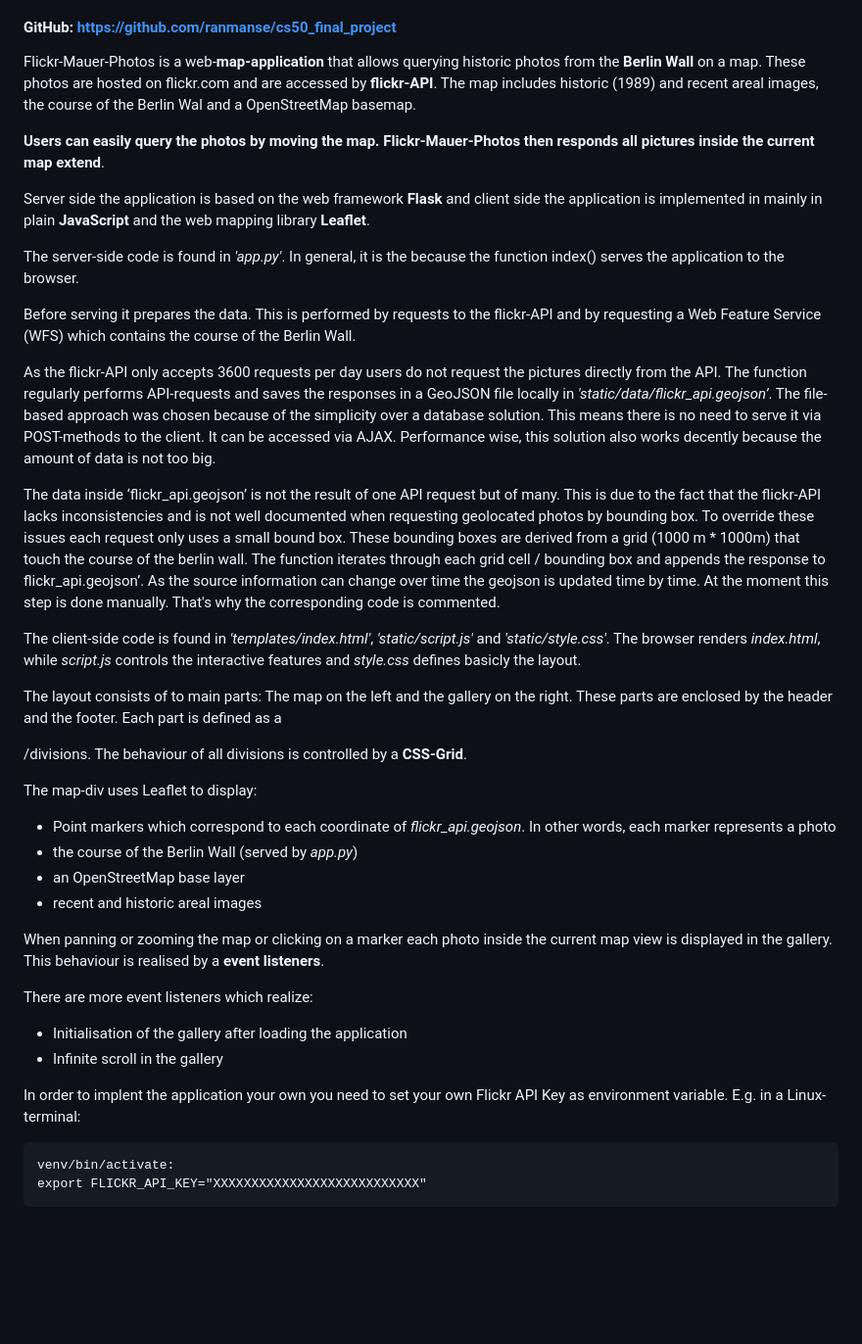
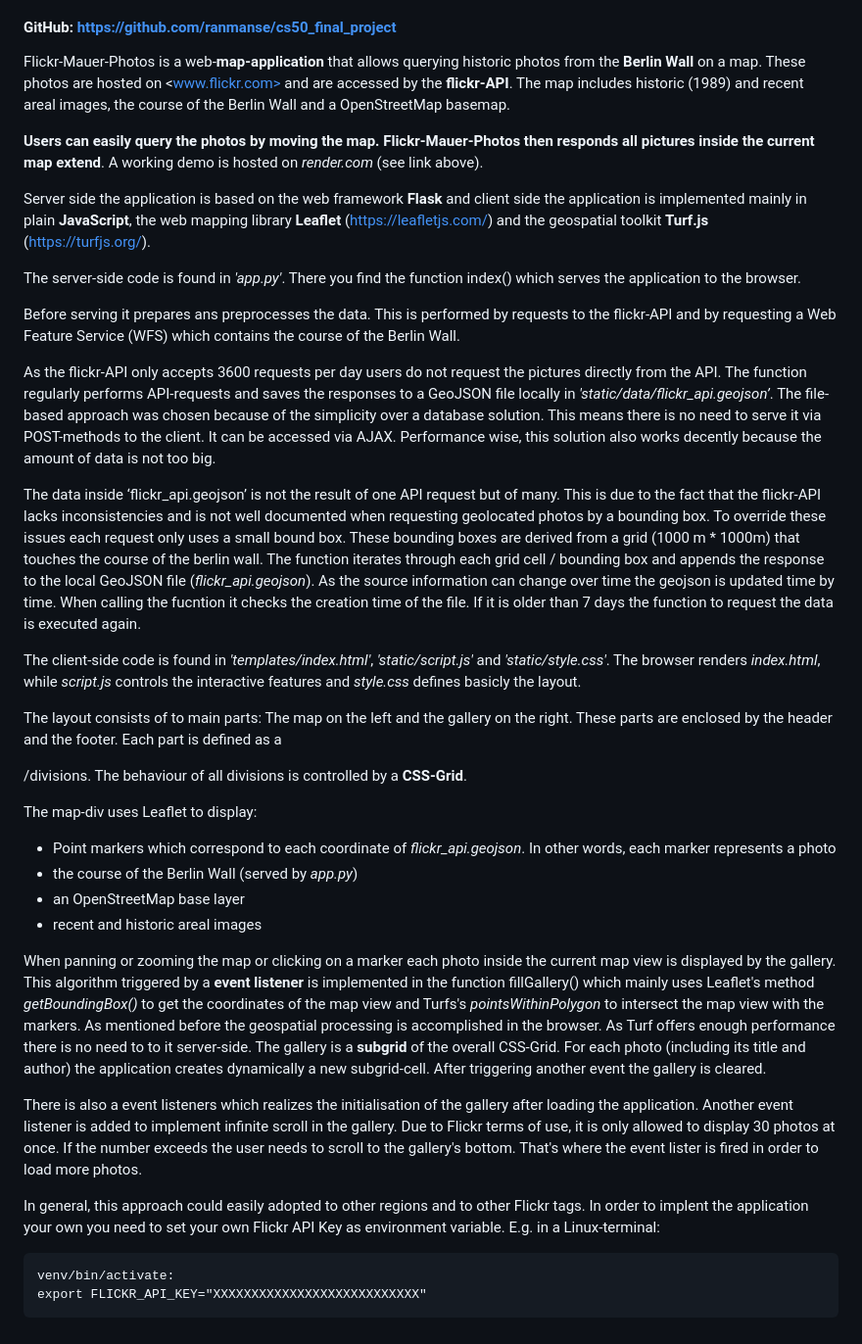
Before and after one commit to ranmanse/cs50_final_project, a Markdown page: README.md, the part around one of its changes. Shown at 98% size. GitHub-like rendering; blank space fills up the shorter version.

Commit message:
Final readme

```diff
--- a/README.md
+++ b/README.md
@@ -7,19 +9,19 @@
 #### GitHub: <https://github.com/ranmanse/cs50_final_project>
 
-Flickr-Mauer-Photos is a web-**map-application** that allows querying historic photos from the **Berlin Wall** on a map. These photos are hosted on flickr.com and are accessed by **flickr-API**. The map includes historic (1989) and recent areal images, the course of the Berlin Wal and a OpenStreetMap basemap.
+Flickr-Mauer-Photos is a web-**map-application** that allows querying historic photos from the **Berlin Wall** on a map. These photos are hosted on <www.flickr.com> and are accessed by the **flickr-API**. The map includes historic (1989) and recent areal images, the course of the Berlin Wall and a OpenStreetMap basemap.
 
-**Users can easily query the photos by moving the map. Flickr-Mauer-Photos then responds all pictures inside the current map extend**.
+**Users can easily query the photos by moving the map. Flickr-Mauer-Photos then responds all pictures inside the current map extend**. A working demo is hosted on *render.com* (see link above).
 
-Server side the application is based on the web framework **Flask** and client side the application is implemented in mainly in plain
-**JavaScript** and the web mapping library **Leaflet**.
+Server side the application is based on the web framework **Flask** and client side the application is implemented mainly in plain
+**JavaScript**, the web mapping library **Leaflet** (<https://leafletjs.com/>) and the geospatial toolkit **Turf.js** (<https://turfjs.org/>).
 
-The server-side code is found in *'app.py'*. In general, it is the because the function index() serves the application to the browser.
+The server-side code is found in *'app.py'*. There you find the function index() which serves the application to the browser.
 
-Before serving it prepares the data. This is performed by requests to the flickr-API and by requesting a Web Feature Service (WFS) which contains the course of the Berlin Wall.
+Before serving it prepares ans preprocesses the data. This is performed by requests to the flickr-API and by requesting a Web Feature Service (WFS) which contains the course of the Berlin Wall.
 
-As the flickr-API only accepts 3600 requests per day users do not request the pictures directly from the API. The function regularly performs API-requests and saves the responses in a GeoJSON file locally in *'static/data/flickr_api.geojson’*. The file-based approach was chosen because of the simplicity over a database solution. This means there is no need to serve it via POST-methods to the client. It can be accessed via AJAX. Performance wise, this solution also works decently because the amount of data is not too big.
+As the flickr-API only accepts 3600 requests per day users do not request the pictures directly from the API. The function regularly performs API-requests and saves the responses to a GeoJSON file locally in *'static/data/flickr_api.geojson’*. The file-based approach was chosen because of the simplicity over a database solution. This means there is no need to serve it via POST-methods to the client. It can be accessed via AJAX. Performance wise, this solution also works decently because the amount of data is not too big.
 
-The data inside ‘flickr_api.geojson’ is not the result of one API request but of many. This is due to the fact that the flickr-API lacks inconsistencies and is not well documented when requesting geolocated photos by bounding box. To override these issues each request only uses a small bound box. These bounding boxes are derived from a grid (1000 m * 1000m) that touch the course of the berlin wall. The function iterates through each grid cell / bounding box and appends the response to flickr_api.geojson’. As the source information can change over time the geojson is updated time by time. At the moment this step is done manually. That's why the corresponding code is commented.
+The data inside ‘flickr_api.geojson’ is not the result of one API request but of many. This is due to the fact that the flickr-API lacks inconsistencies and is not well documented when requesting geolocated photos by a bounding box. To override these issues each request only uses a small bound box. These bounding boxes are derived from a grid (1000 m * 1000m) that touches the course of the berlin wall. The function iterates through each grid cell / bounding box and appends the response to the local GeoJSON file (*flickr_api.geojson*). As the source information can change over time the geojson is updated time by time. When calling the fucntion it checks the creation time of the file. If it is older than 7 days the function to request the data is executed again.
 
 The client-side code is found in *'templates/index.html'*, *'static/script.js'* and *'static/style.css'*. The browser renders *index.html*, while *script.js* controls the interactive features and *style.css* defines basicly the layout.
 
@@ -31,16 +33,13 @@ The map-div uses Leaflet to display:
 - an OpenStreetMap base layer
 - recent and historic areal images
 
-When panning or zooming the map or clicking on a marker each photo inside the current map view is displayed in the gallery. This behaviour is realised by a **event listeners**.
+When panning or zooming the map or clicking on a marker each photo inside the current map view is displayed by the gallery. This algorithm triggered by a **event listener** is implemented in the function fillGallery() which mainly uses Leaflet's method *getBoundingBox()* to get the coordinates of the map view and Turfs's *pointsWithinPolygon* to intersect the map view with the markers. As mentioned before the geospatial processing is accomplished in the browser. As Turf offers enough performance there is no need to to it server-side.
+The gallery is a **subgrid** of the overall CSS-Grid. For each photo (including its title and author) the application creates dynamically a new subgrid-cell. After triggering another event the gallery is cleared.
 
-There are more event listeners which realize:
+There is also a event listeners which realizes the initialisation of the gallery after loading the application.
+Another event listener is added to implement infinite scroll in the gallery. Due to Flickr terms of use, it is only allowed to display 30 photos at once. If the number exceeds the user needs to scroll to the gallery's bottom. That's where the event lister is fired in order to load more photos.
 
-- Initialisation of the gallery after loading the application
-- Infinite scroll in the gallery
-
-
-
-In order to implent the application your own you need to set your own Flickr API Key as environment variable.
+In general, this approach could easily adopted to other regions and to other Flickr tags. In order to implent the application your own you need to set your own Flickr API Key as environment variable.
 E.g. in a Linux-terminal:
 
     venv/bin/activate:
```
Also changed, not shown: other parts of README.md (+2 -0 lines).
